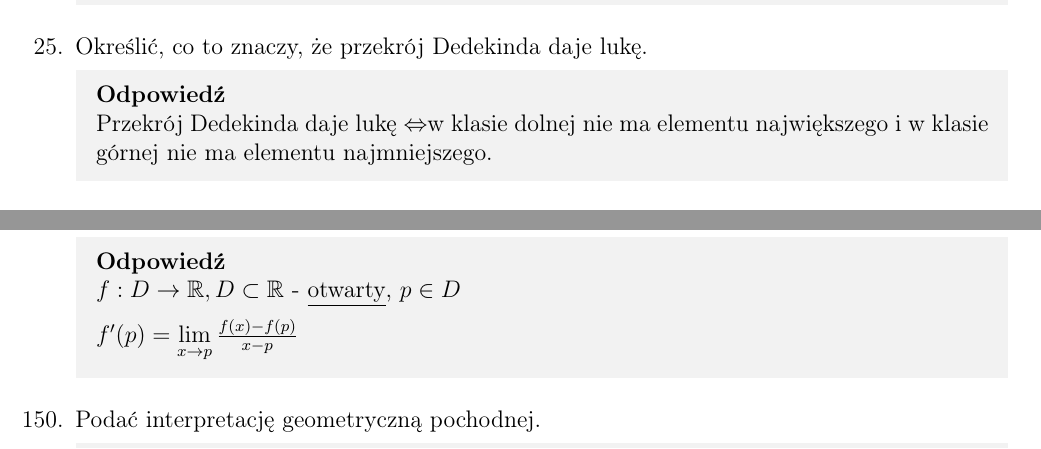
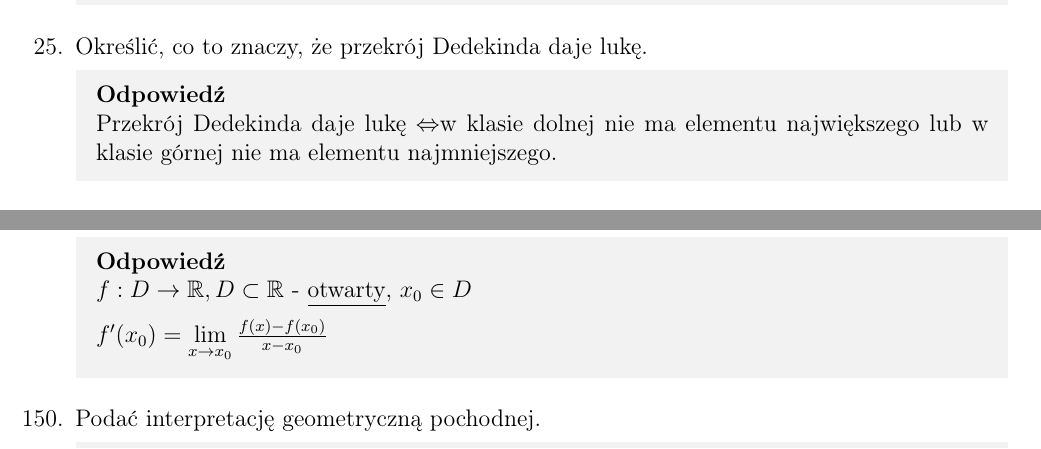
Before and after one commit to TabakaSIM/Dydaktyka-matematyki, a LaTeX document (Egzamin - opracowane zagadnienia.tex): two parts of pages 6 and 41 of 43, joined at a grey line, cut so that both start at the same text. Compiled offline with pdfLaTeX.

Commit message:
Fix 22.6.2025 14:15

```diff
--- a/Egzamin - opracowane zagadnienia.tex
+++ b/Egzamin - opracowane zagadnienia.tex
@@ -364,7 +364,7 @@
 
 	\item Określić, co to znaczy, że przekrój Dedekinda daje lukę.
 	\Odp{
-		Przekrój Dedekinda daje lukę \witw w klasie dolnej nie ma elementu największego i w klasie górnej nie ma elementu najmniejszego.
+		Przekrój Dedekinda daje lukę \witw w klasie dolnej nie ma elementu największego lub w klasie górnej nie ma elementu najmniejszego.
 	}
 
 	\item Opisać (podać schemat) konstrukcji Dedekinda zbioru liczb rzeczywistych.
@@ -1725,9 +1725,9 @@
 
 	\item Podać definicję pochodnej funkcji określonej na podzbiorze $D$ zbioru $\mathbb{R}$ o wartościach rzeczywistych w punkcie $x_0 \in D$. Jakie założenie należy uczynić o zbiorze $D$, by można było mówić o pochodnej funkcji?
 	\Odp{
-		$f:D\rightarrow \mathbb{R}, D\subset \mathbb{R}$ - \underline{otwarty}, $p\in D$
-
-		$f'(p)=\lim\limits_{x\rightarrow p} \frac{f(x)-f(p)}{x-p}$
+		$f:D\rightarrow \mathbb{R}, D\subset \mathbb{R}$ - \underline{otwarty}, $x_0\in D$
+
+		$f'(x_0)=\lim\limits_{x\rightarrow x_0} \frac{f(x)-f(x_0)}{x-x_0}$
 
 
 	}
```
Also changed, not shown: Egzamin - opracowane zagadnienia.pdf, Egzamin - opracowane zagadnienia.tex (2 more changed lines).
